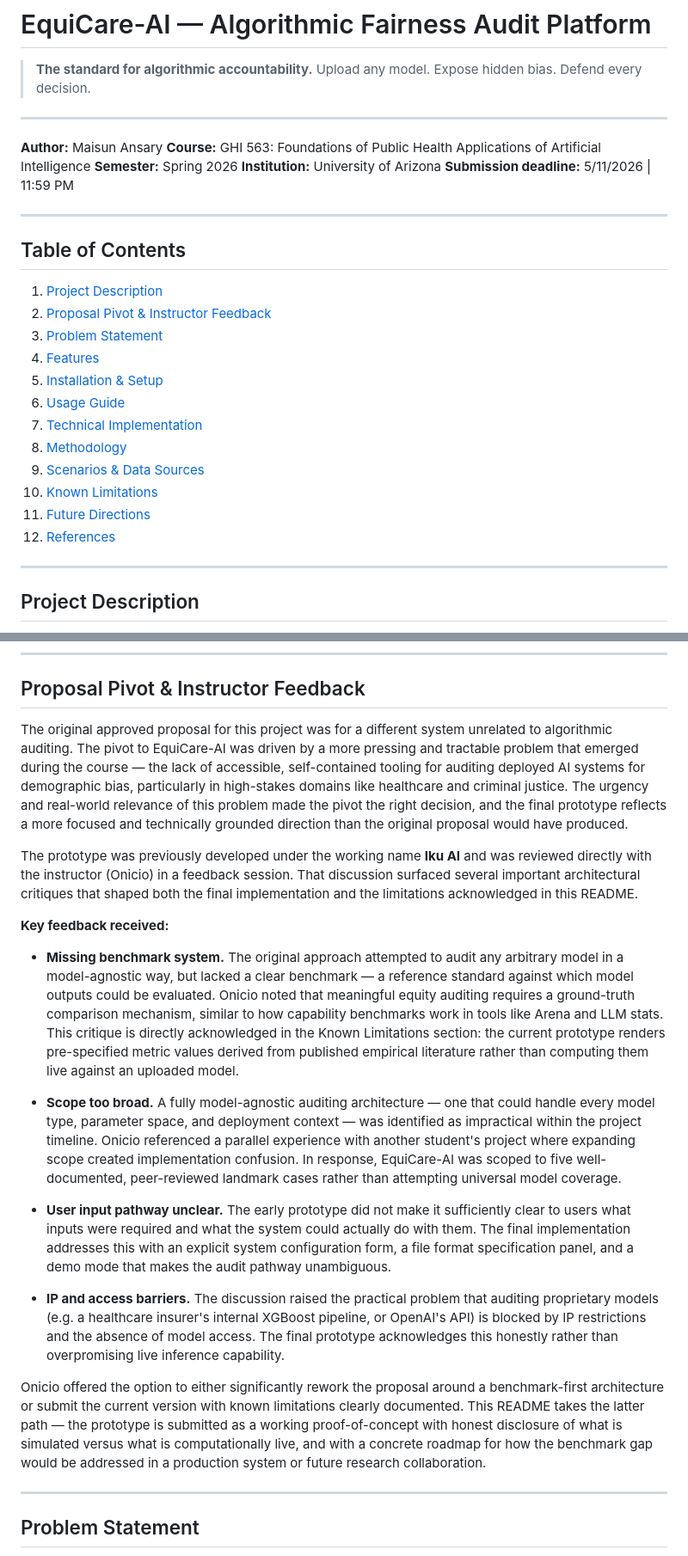
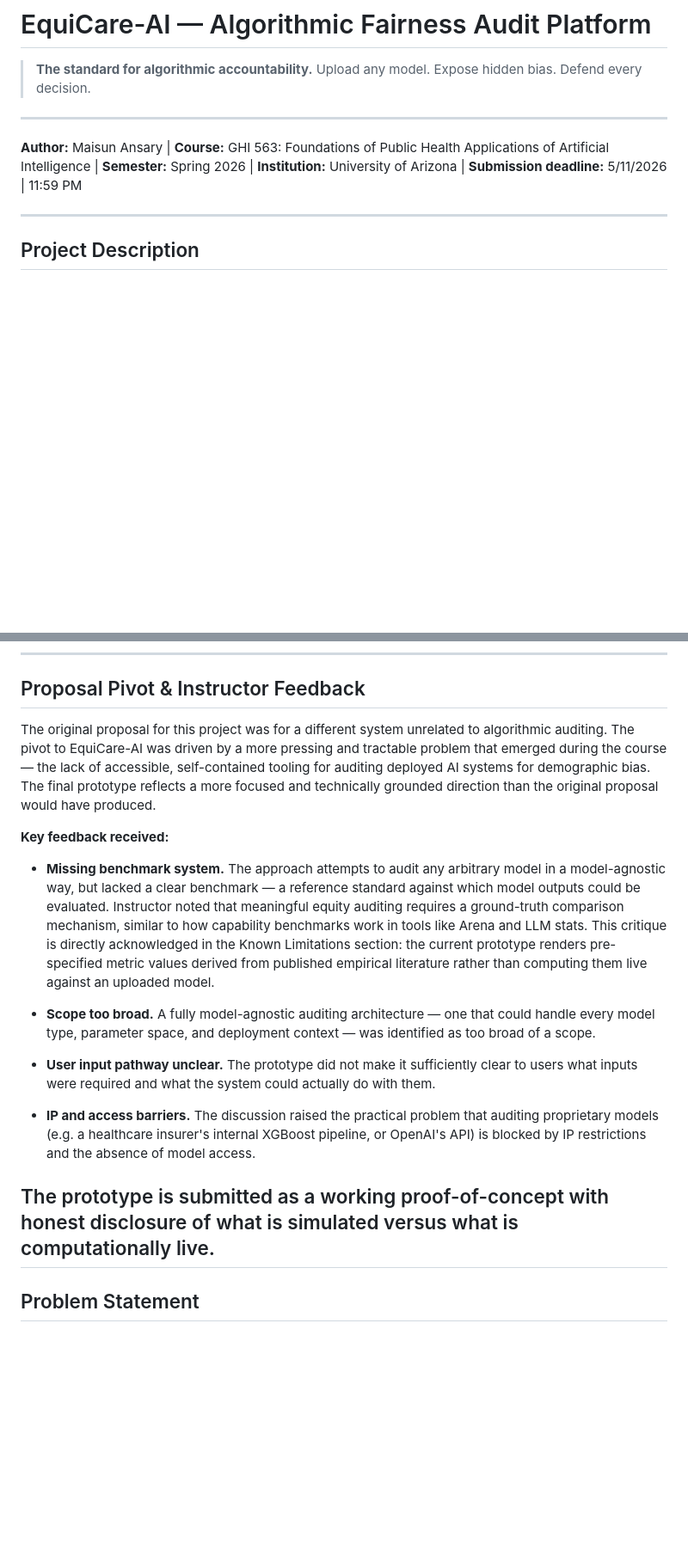
Before and after one commit to unserie/equicare-ai, a Markdown page: README.md, 2 parts joined by grey strips. Shown at 86% size. Rendered like a GitHub page; blank space fills up the shorter version.

Commit message:
Refactor README author info and improve clarity
Updated author and course information formatting in README. Revised sections for clarity and conciseness.

```diff
--- a/README.md
+++ b/README.md
@@ -5,28 +5,11 @@
 
 ---
 
-**Author:** Maisun Ansary
-**Course:** GHI 563: Foundations of Public Health Applications of Artificial Intelligence
-**Semester:** Spring 2026
-**Institution:** University of Arizona
+**Author:** Maisun Ansary |
+**Course:** GHI 563: Foundations of Public Health Applications of Artificial Intelligence |
+**Semester:** Spring 2026 |
+**Institution:** University of Arizona |
 **Submission deadline:** 5/11/2026 | 11:59 PM
-
----
-
-## Table of Contents
-
-1. [Project Description](#project-description)
-2. [Proposal Pivot & Instructor Feedback](#proposal-pivot--instructor-feedback)
-3. [Problem Statement](#problem-statement)
-4. [Features](#features)
-5. [Installation & Setup](#installation--setup)
-6. [Usage Guide](#usage-guide)
-7. [Technical Implementation](#technical-implementation)
-8. [Methodology](#methodology)
-9. [Scenarios & Data Sources](#scenarios--data-sources)
-10. [Known Limitations](#known-limitations)
-11. [Future Directions](#future-directions)
-12. [References](#references)
 
 ---
 
@@ -45,22 +28,19 @@ All processing occurs locally in the browser. No data is ever transmitted to any
 
 ## Proposal Pivot & Instructor Feedback
 
-The original approved proposal for this project was for a different system unrelated to algorithmic auditing. The pivot to EquiCare-AI was driven by a more pressing and tractable problem that emerged during the course — the lack of accessible, self-contained tooling for auditing deployed AI systems for demographic bias, particularly in high-stakes domains like healthcare and criminal justice. The urgency and real-world relevance of this problem made the pivot the right decision, and the final prototype reflects a more focused and technically grounded direction than the original proposal would have produced.
-
-The prototype was previously developed under the working name **Iku AI** and was reviewed directly with the instructor (Onicio) in a feedback session. That discussion surfaced several important architectural critiques that shaped both the final implementation and the limitations acknowledged in this README.
+The original proposal for this project was for a different system unrelated to algorithmic auditing. The pivot to EquiCare-AI was driven by a more pressing and tractable problem that emerged during the course — the lack of accessible, self-contained tooling for auditing deployed AI systems for demographic bias. The final prototype reflects a more focused and technically grounded direction than the original proposal would have produced.
 
 **Key feedback received:**
 
-- **Missing benchmark system.** The original approach attempted to audit any arbitrary model in a model-agnostic way, but lacked a clear benchmark — a reference standard against which model outputs could be evaluated. Onicio noted that meaningful equity auditing requires a ground-truth comparison mechanism, similar to how capability benchmarks work in tools like Arena and LLM stats. This critique is directly acknowledged in the Known Limitations section: the current prototype renders pre-specified metric values derived from published empirical literature rather than computing them live against an uploaded model.
+- **Missing benchmark system.** The approach attempts to audit any arbitrary model in a model-agnostic way, but lacked a clear benchmark — a reference standard against which model outputs could be evaluated. Instructor noted that meaningful equity auditing requires a ground-truth comparison mechanism, similar to how capability benchmarks work in tools like Arena and LLM stats. This critique is directly acknowledged in the Known Limitations section: the current prototype renders pre-specified metric values derived from published empirical literature rather than computing them live against an uploaded model.
 
-- **Scope too broad.** A fully model-agnostic auditing architecture — one that could handle every model type, parameter space, and deployment context — was identified as impractical within the project timeline. Onicio referenced a parallel experience with another student's project where expanding scope created implementation confusion. In response, EquiCare-AI was scoped to five well-documented, peer-reviewed landmark cases rather than attempting universal model coverage.
+- **Scope too broad.** A fully model-agnostic auditing architecture — one that could handle every model type, parameter space, and deployment context — was identified as too broad of a scope.
 
-- **User input pathway unclear.** The early prototype did not make it sufficiently clear to users what inputs were required and what the system could actually do with them. The final implementation addresses this with an explicit system configuration form, a file format specification panel, and a demo mode that makes the audit pathway unambiguous.
+- **User input pathway unclear.** The prototype did not make it sufficiently clear to users what inputs were required and what the system could actually do with them.
 
-- **IP and access barriers.** The discussion raised the practical problem that auditing proprietary models (e.g. a healthcare insurer's internal XGBoost pipeline, or OpenAI's API) is blocked by IP restrictions and the absence of model access. The final prototype acknowledges this honestly rather than overpromising live inference capability.
+- **IP and access barriers.** The discussion raised the practical problem that auditing proprietary models (e.g. a healthcare insurer's internal XGBoost pipeline, or OpenAI's API) is blocked by IP restrictions and the absence of model access.
 
-Onicio offered the option to either significantly rework the proposal around a benchmark-first architecture or submit the current version with known limitations clearly documented. This README takes the latter path — the prototype is submitted as a working proof-of-concept with honest disclosure of what is simulated versus what is computationally live, and with a concrete roadmap for how the benchmark gap would be addressed in a production system or future research collaboration.
-
+The prototype is submitted as a working proof-of-concept with honest disclosure of what is simulated versus what is computationally live.
 ---
 
 ## Problem Statement
```
